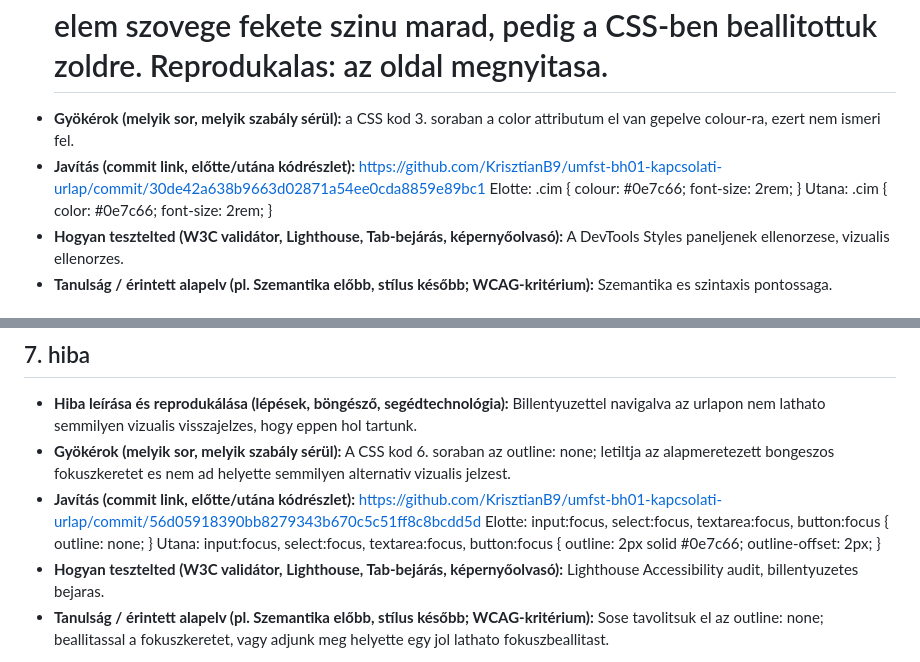
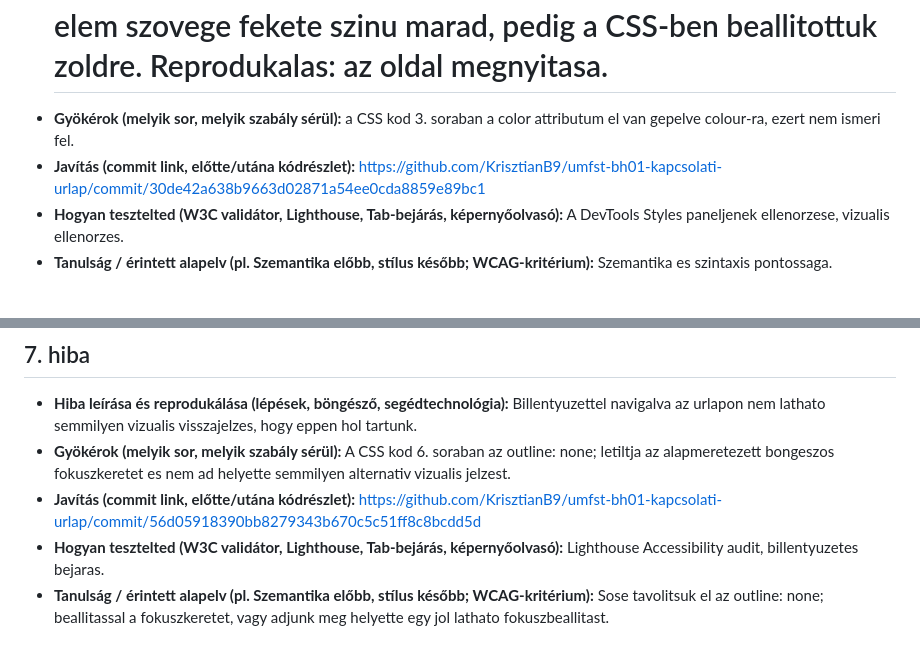
Before and after one commit to KrisztianB9/umfst-bh01-kapcsolati-urlap, a Markdown page: RIPORT.md, 2 parts joined by grey strips. GitHub-like rendering.

Commit message:
Fix accessibility issues in RIPORT.md

```diff
--- a/RIPORT.md
+++ b/RIPORT.md
@@ -41,8 +37,6 @@ Reprodukalas: az oldal megnyitasa.
 a CSS kod 3. soraban a color attributum el van gepelve colour-ra, ezert nem ismeri fel.
 - **Javítás (commit link, előtte/utána kódrészlet):**
   https://github.com/KrisztianB9/umfst-bh01-kapcsolati-urlap/commit/30de42a638b9663d02871a54ee0cda8859e89bc1
-Elotte: .cim { colour: #0e7c66; font-size: 2rem; }
-Utana: .cim { color: #0e7c66; font-size: 2rem; }
 - **Hogyan tesztelted (W3C validátor, Lighthouse, Tab-bejárás, képernyőolvasó):**
 A DevTools Styles paneljenek ellenorzese, vizualis ellenorzes.
 - **Tanulság / érintett alapelv (pl. Szemantika előbb, stílus később; WCAG-kritérium):**
@@ -97,8 +87,6 @@ Billentyuzettel navigalva az urlapon nem lathato semmilyen vizualis visszajelzes
 A CSS kod 6. soraban az outline: none; letiltja az alapmeretezett bongeszos fokuszkeretet es nem ad helyette semmilyen alternativ vizualis jelzest.
 - **Javítás (commit link, előtte/utána kódrészlet):**
   https://github.com/KrisztianB9/umfst-bh01-kapcsolati-urlap/commit/56d05918390bb8279343b670c5c51ff8c8bcdd5d
-Elotte: input:focus, select:focus, textarea:focus, button:focus { outline: none; }
-Utana: input:focus, select:focus, textarea:focus, button:focus { outline: 2px solid #0e7c66; outline-offset: 2px; }
 - **Hogyan tesztelted (W3C validátor, Lighthouse, Tab-bejárás, képernyőolvasó):**
 Lighthouse Accessibility audit, billentyuzetes bejaras.
 - **Tanulság / érintett alapelv (pl. Szemantika előbb, stílus később; WCAG-kritérium):**
```
Also changed, not shown: other parts of RIPORT.md (+0 -8 lines).
